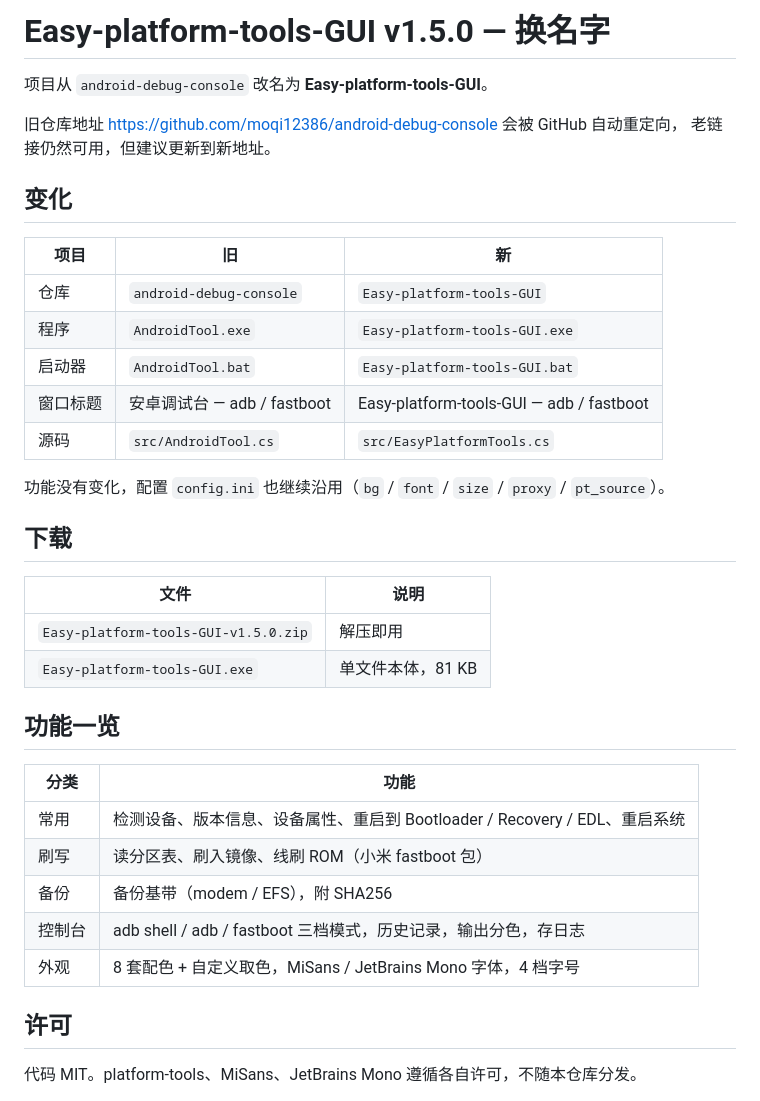
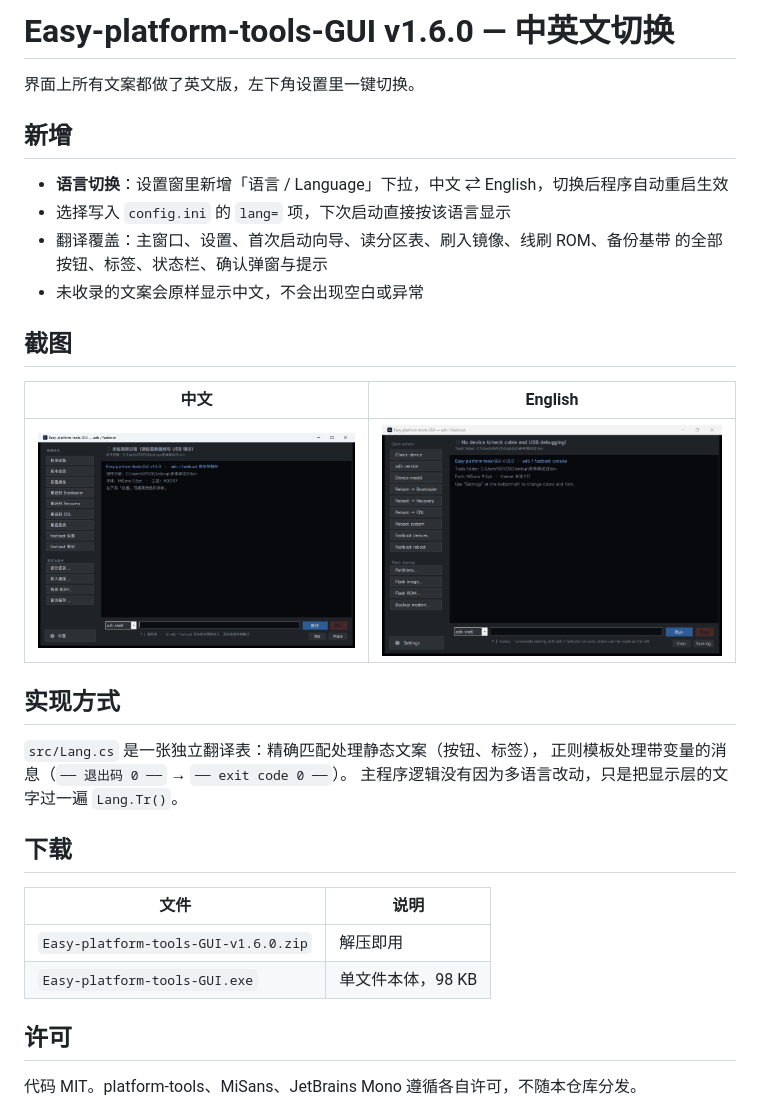
Before and after one commit to moqi12386/Easy-platform-tools-GUI, a Markdown page: RELEASE-NOTES.md, the part around the change. Drawn GitHub-style; pictures changed too: docs/main-en.png (added).

```diff
--- a/RELEASE-NOTES.md
+++ b/RELEASE-NOTES.md
@@ -1,38 +1,33 @@
-# Easy-platform-tools-GUI v1.5.0 — 换名字
+# Easy-platform-tools-GUI v1.6.0 — 中英文切换
 
-项目从 `android-debug-console` 改名为 **Easy-platform-tools-GUI**。
+界面上所有文案都做了英文版，左下角设置里一键切换。
 
-旧仓库地址 <https://github.com/moqi12386/android-debug-console> 会被 GitHub 自动重定向，
-老链接仍然可用，但建议更新到新地址。
+## 新增
 
-## 变化
+- **语言切换**：设置窗里新增「语言 / Language」下拉，中文 ⇄ English，切换后程序自动重启生效
+- 选择写入 `config.ini` 的 `lang=` 项，下次启动直接按该语言显示
+- 翻译覆盖：主窗口、设置、首次启动向导、读分区表、刷入镜像、线刷 ROM、备份基带
+  的全部按钮、标签、状态栏、确认弹窗与提示
+- 未收录的文案会原样显示中文，不会出现空白或异常
 
-| 项目 | 旧 | 新 |
-|---|---|---|
-| 仓库 | `android-debug-console` | `Easy-platform-tools-GUI` |
-| 程序 | `AndroidTool.exe` | `Easy-platform-tools-GUI.exe` |
-| 启动器 | `AndroidTool.bat` | `Easy-platform-tools-GUI.bat` |
-| 窗口标题 | 安卓调试台 — adb / fastboot | Easy-platform-tools-GUI — adb / fastboot |
-| 源码 | `src/AndroidTool.cs` | `src/EasyPlatformTools.cs` |
+## 截图
 
-功能没有变化，配置 `config.ini` 也继续沿用（`bg` / `font` / `size` / `proxy` / `pt_source`）。
+| 中文 | English |
+|---|---|
+| ![zh](https://github.com/moqi12386/Easy-platform-tools-GUI/raw/main/docs/main.png) | ![en](https://github.com/moqi12386/Easy-platform-tools-GUI/raw/main/docs/main-en.png) |
+
+## 实现方式
+
+`src/Lang.cs` 是一张独立翻译表：精确匹配处理静态文案（按钮、标签），
+正则模板处理带变量的消息（`── 退出码 0 ──` → `── exit code 0 ──`）。
+主程序逻辑没有因为多语言改动，只是把显示层的文字过一遍 `Lang.Tr()`。
 
 ## 下载
 
 | 文件 | 说明 |
 |---|---|
-| `Easy-platform-tools-GUI-v1.5.0.zip` | 解压即用 |
-| `Easy-platform-tools-GUI.exe` | 单文件本体，81 KB |
-
-## 功能一览
-
-| 分类 | 功能 |
-|---|---|
-| 常用 | 检测设备、版本信息、设备属性、重启到 Bootloader / Recovery / EDL、重启系统 |
-| 刷写 | 读分区表、刷入镜像、线刷 ROM（小米 fastboot 包） |
-| 备份 | 备份基带（modem / EFS），附 SHA256 |
-| 控制台 | adb shell / adb / fastboot 三档模式，历史记录，输出分色，存日志 |
-| 外观 | 8 套配色 + 自定义取色，MiSans / JetBrains Mono 字体，4 档字号 |
+| `Easy-platform-tools-GUI-v1.6.0.zip` | 解压即用 |
+| `Easy-platform-tools-GUI.exe` | 单文件本体，98 KB |
 
 ## 许可
 
```
Also changed, not shown: README.md (+13 -1 lines), docs/settings-en.png (added), 3 other files.
